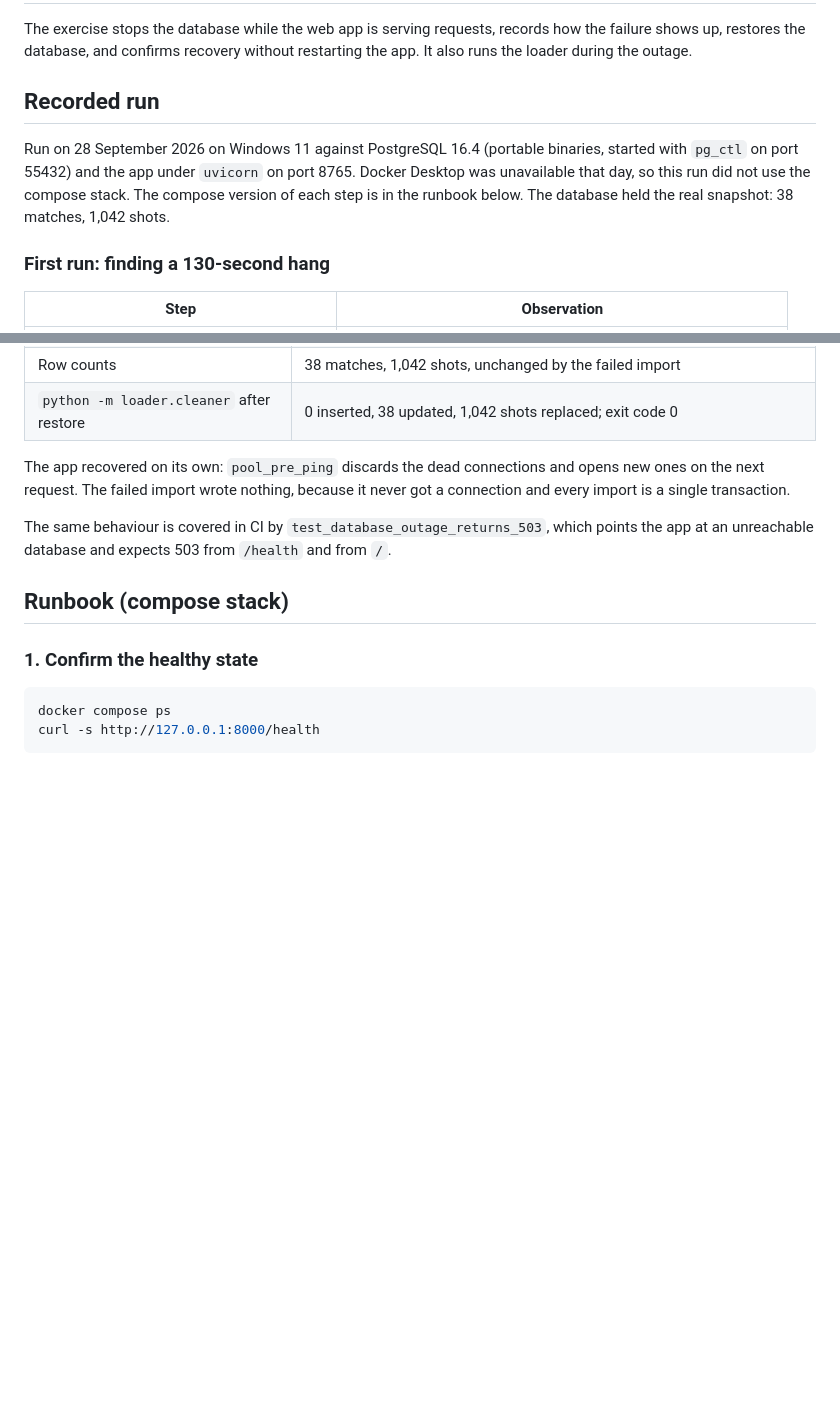
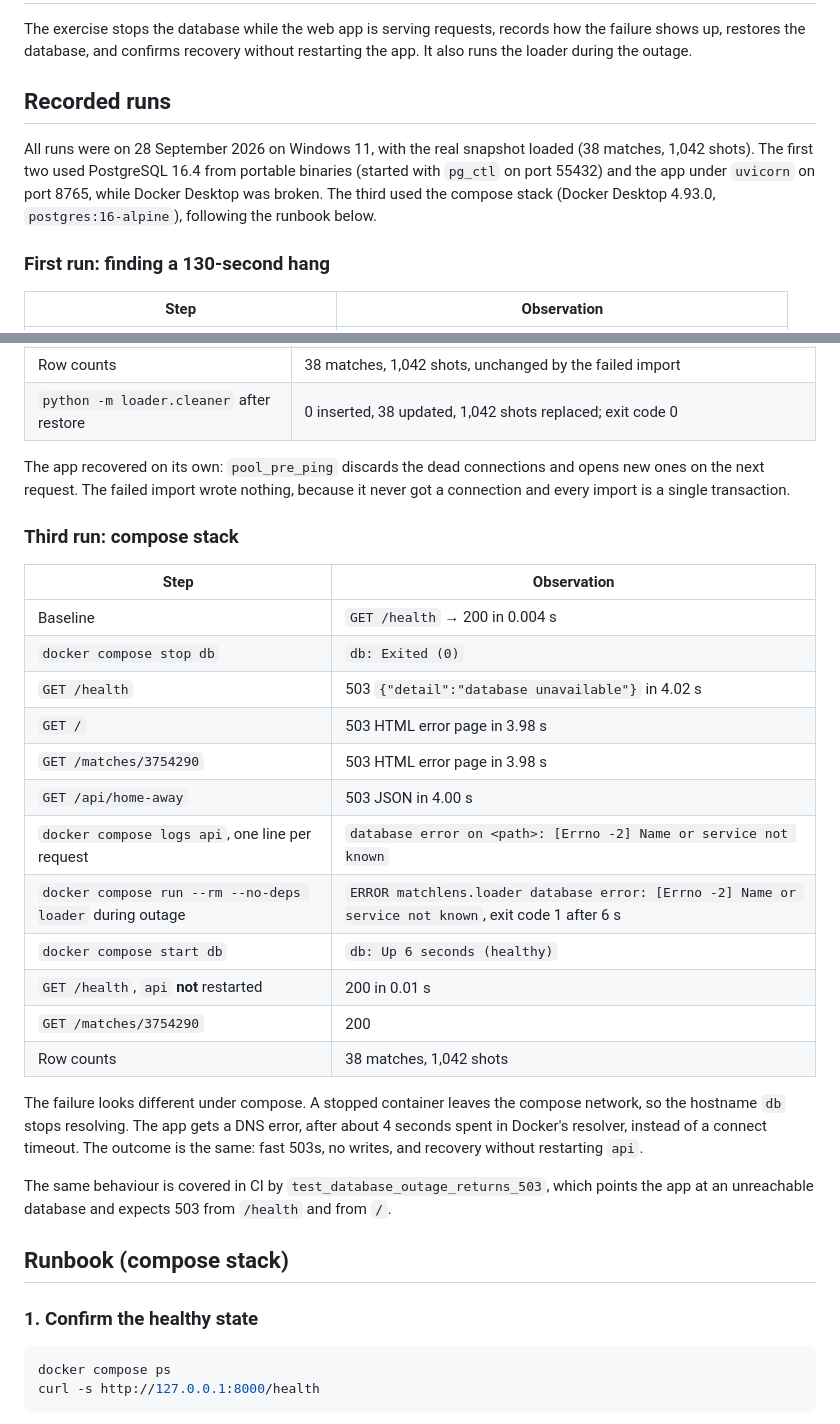
Before and after one commit to OmarM-Devv/matchlens-analysis, a Markdown page: docs/failure_diagnosis.md, 2 parts joined by grey strips. Rendered like a GitHub page; blank space fills up the shorter version.

Commit message:
docs: record failure exercise on the compose stack
Docker Desktop was repaired, so the controlled outage was repeated with
docker compose stop/start db. Under compose a stopped db container stops
resolving, so the app logs 'Name or service not known' and returns 503 in
about 4 s instead of hitting the connect timeout; recovery needs no api restart.

```diff
--- a/docs/failure_diagnosis.md
+++ b/docs/failure_diagnosis.md
@@ -4,13 +4,13 @@ The exercise stops the database while the web app is serving requests, records
 how the failure shows up, restores the database, and confirms recovery without
 restarting the app. It also runs the loader during the outage.
 
-## Recorded run
+## Recorded runs
 
-Run on 28 September 2026 on Windows 11 against PostgreSQL 16.4 (portable
-binaries, started with `pg_ctl` on port 55432) and the app under `uvicorn` on
-port 8765. Docker Desktop was unavailable that day, so this run did not use the
-compose stack. The compose version of each step is in the runbook below. The
-database held the real snapshot: 38 matches, 1,042 shots.
+All runs were on 28 September 2026 on Windows 11, with the real snapshot loaded
+(38 matches, 1,042 shots). The first two used PostgreSQL 16.4 from portable
+binaries (started with `pg_ctl` on port 55432) and the app under `uvicorn` on
+port 8765, while Docker Desktop was broken. The third used the compose stack
+(Docker Desktop 4.93.0, `postgres:16-alpine`), following the runbook below.
 
 ### First run: finding a 130-second hang
 
@@ -55,6 +55,29 @@ The app recovered on its own: `pool_pre_ping` discards the dead connections and
 opens new ones on the next request. The failed import wrote nothing, because it
 never got a connection and every import is a single transaction.
 
+### Third run: compose stack
+
+| Step | Observation |
+|---|---|
+| Baseline | `GET /health` → 200 in 0.004 s |
+| `docker compose stop db` | `db: Exited (0)` |
+| `GET /health` | 503 `{"detail":"database unavailable"}` in 4.02 s |
+| `GET /` | 503 HTML error page in 3.98 s |
+| `GET /matches/3754290` | 503 HTML error page in 3.98 s |
+| `GET /api/home-away` | 503 JSON in 4.00 s |
+| `docker compose logs api`, one line per request | `database error on <path>: [Errno -2] Name or service not known` |
+| `docker compose run --rm --no-deps loader` during outage | `ERROR matchlens.loader database error: [Errno -2] Name or service not known`, exit code 1 after 6 s |
+| `docker compose start db` | `db: Up 6 seconds (healthy)` |
+| `GET /health`, `api` **not** restarted | 200 in 0.01 s |
+| `GET /matches/3754290` | 200 |
+| Row counts | 38 matches, 1,042 shots |
+
+The failure looks different under compose. A stopped container leaves the
+compose network, so the hostname `db` stops resolving. The app gets a DNS
+error, after about 4 seconds spent in Docker's resolver, instead of a connect
+timeout. The outcome is the same: fast 503s, no writes, and recovery without
+restarting `api`.
+
 The same behaviour is covered in CI by `test_database_outage_returns_503`, which
 points the app at an unreachable database and expects 503 from `/health` and
 from `/`.
```
Also changed, not shown: other parts of docs/failure_diagnosis.md (+6 -5 lines), README.md (+6 -3 lines).
